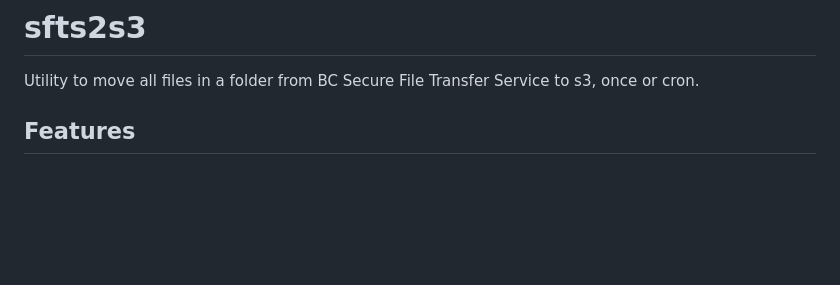
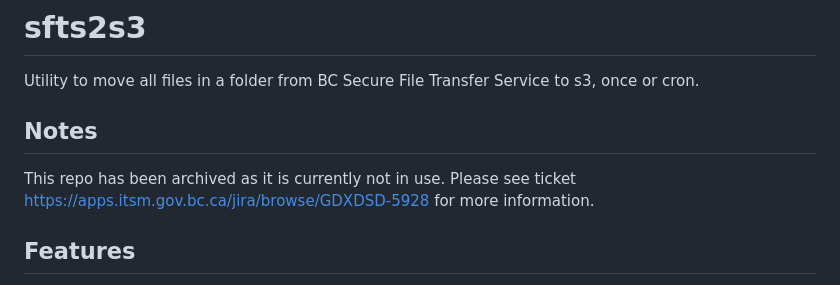
Before and after one commit to bcgov/Sfts2S3, a Markdown page: README.md, the part around the change. Drawn GitHub-style; blank space fills up the shorter version.

Commit message:
Update README.md with note about repo retirement

```diff
--- a/README.md
+++ b/README.md
@@ -2,6 +2,9 @@
 
 # sfts2s3
 Utility to move all files in a folder from BC Secure File Transfer Service to s3, once or cron.
+
+## Notes
+This repo has been archived as it is currently not in use. Please see ticket https://apps.itsm.gov.bc.ca/jira/browse/GDXDSD-5928 for more information.
 
 ## Features
 
```
